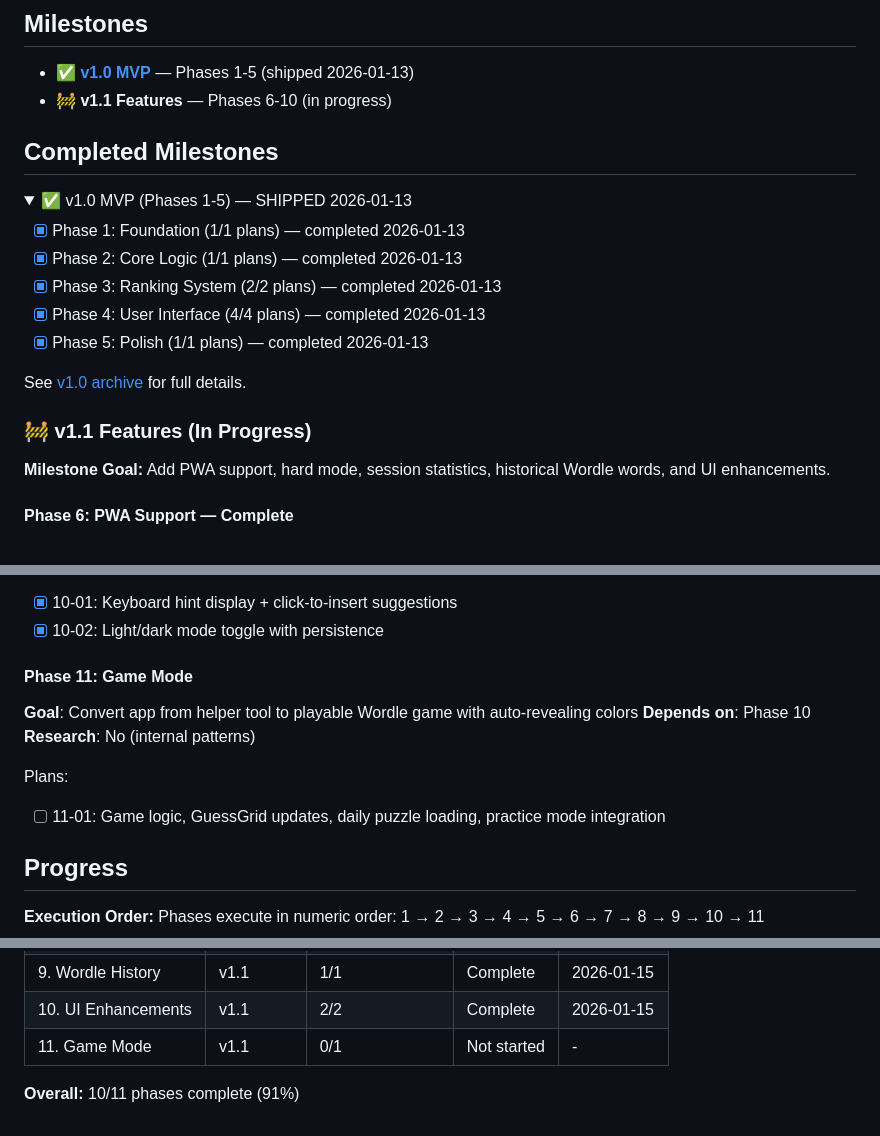
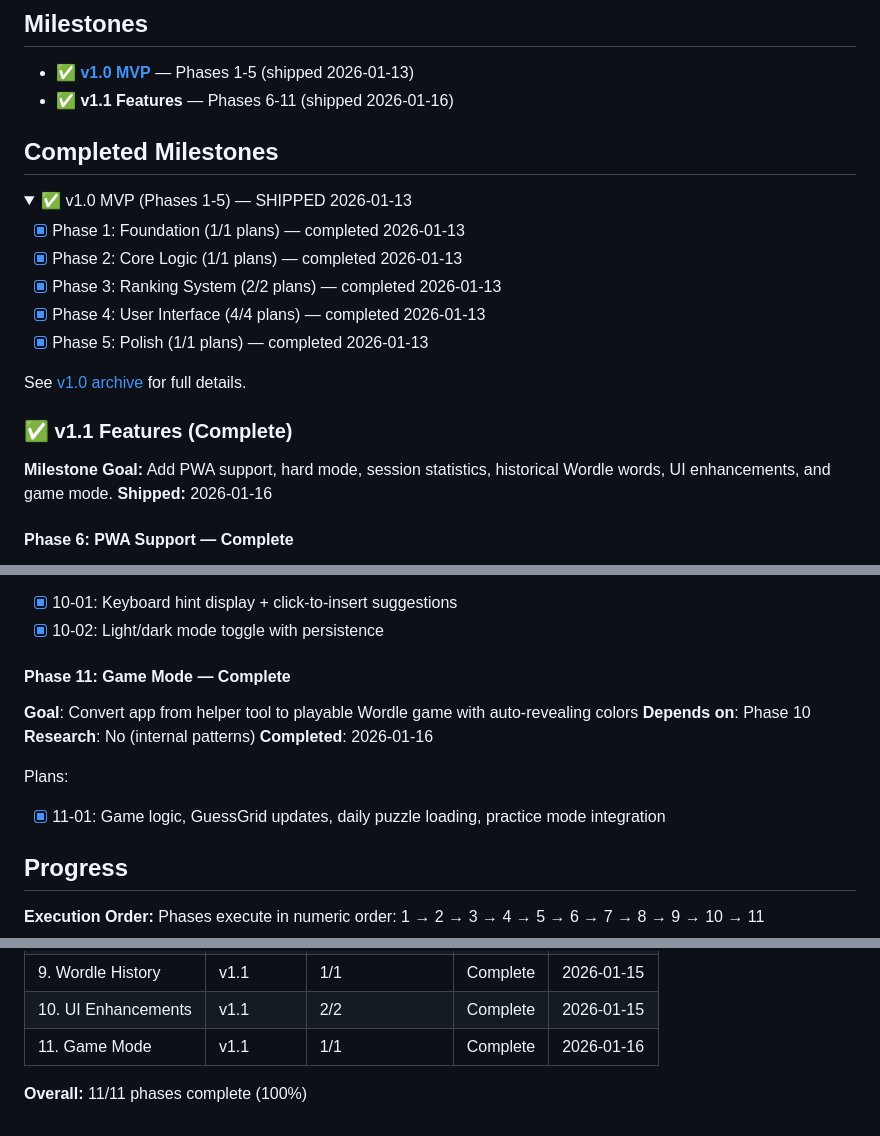
Before and after one commit to rodolfosb/wordleHelper, a Markdown page: .planning/ROADMAP.md, 3 parts joined by grey strips. GitHub-like rendering; folded sections open.

Commit message:
docs: mark Phase 11 and v1.1 milestone complete
Co-Authored-By: Claude Opus 4.5 <noreply@anthropic.com>

```diff
--- a/.planning/ROADMAP.md
+++ b/.planning/ROADMAP.md
@@ -7,7 +7,7 @@ Build a web application that helps users solve Wordle puzzles by suggesting opti
 ## Milestones
 
 - ✅ **[v1.0 MVP](milestones/v1.0-ROADMAP.md)** — Phases 1-5 (shipped 2026-01-13)
-- 🚧 **v1.1 Features** — Phases 6-10 (in progress)
+- ✅ **v1.1 Features** — Phases 6-11 (shipped 2026-01-16)
 
 ## Completed Milestones
 
@@ -24,9 +24,10 @@ See [v1.0 archive](milestones/v1.0-ROADMAP.md) for full details.
 
 </details>
 
-### 🚧 v1.1 Features (In Progress)
+### ✅ v1.1 Features (Complete)
 
-**Milestone Goal:** Add PWA support, hard mode, session statistics, historical Wordle words, and UI enhancements.
+**Milestone Goal:** Add PWA support, hard mode, session statistics, historical Wordle words, UI enhancements, and game mode.
+**Shipped:** 2026-01-16
 
 #### Phase 6: PWA Support — Complete
 
@@ -75,14 +76,15 @@ Plans:
 - [x] 10-01: Keyboard hint display + click-to-insert suggestions
 - [x] 10-02: Light/dark mode toggle with persistence
 
-#### Phase 11: Game Mode
+#### Phase 11: Game Mode — Complete
 
 **Goal**: Convert app from helper tool to playable Wordle game with auto-revealing colors
 **Depends on**: Phase 10
 **Research**: No (internal patterns)
+**Completed**: 2026-01-16
 
 Plans:
-- [ ] 11-01: Game logic, GuessGrid updates, daily puzzle loading, practice mode integration
+- [x] 11-01: Game logic, GuessGrid updates, daily puzzle loading, practice mode integration
 
 ## Progress
 
@@ -101,6 +103,6 @@ Phases execute in numeric order: 1 → 2 → 3 → 4 → 5 → 6 → 7 → 8 →
 | 8. Session Stats | v1.1 | 1/1 | Complete | 2026-01-15 |
 | 9. Wordle History | v1.1 | 1/1 | Complete | 2026-01-15 |
 | 10. UI Enhancements | v1.1 | 2/2 | Complete | 2026-01-15 |
-| 11. Game Mode | v1.1 | 0/1 | Not started | - |
+| 11. Game Mode | v1.1 | 1/1 | Complete | 2026-01-16 |
 
-**Overall:** 10/11 phases complete (91%)
+**Overall:** 11/11 phases complete (100%)
```
